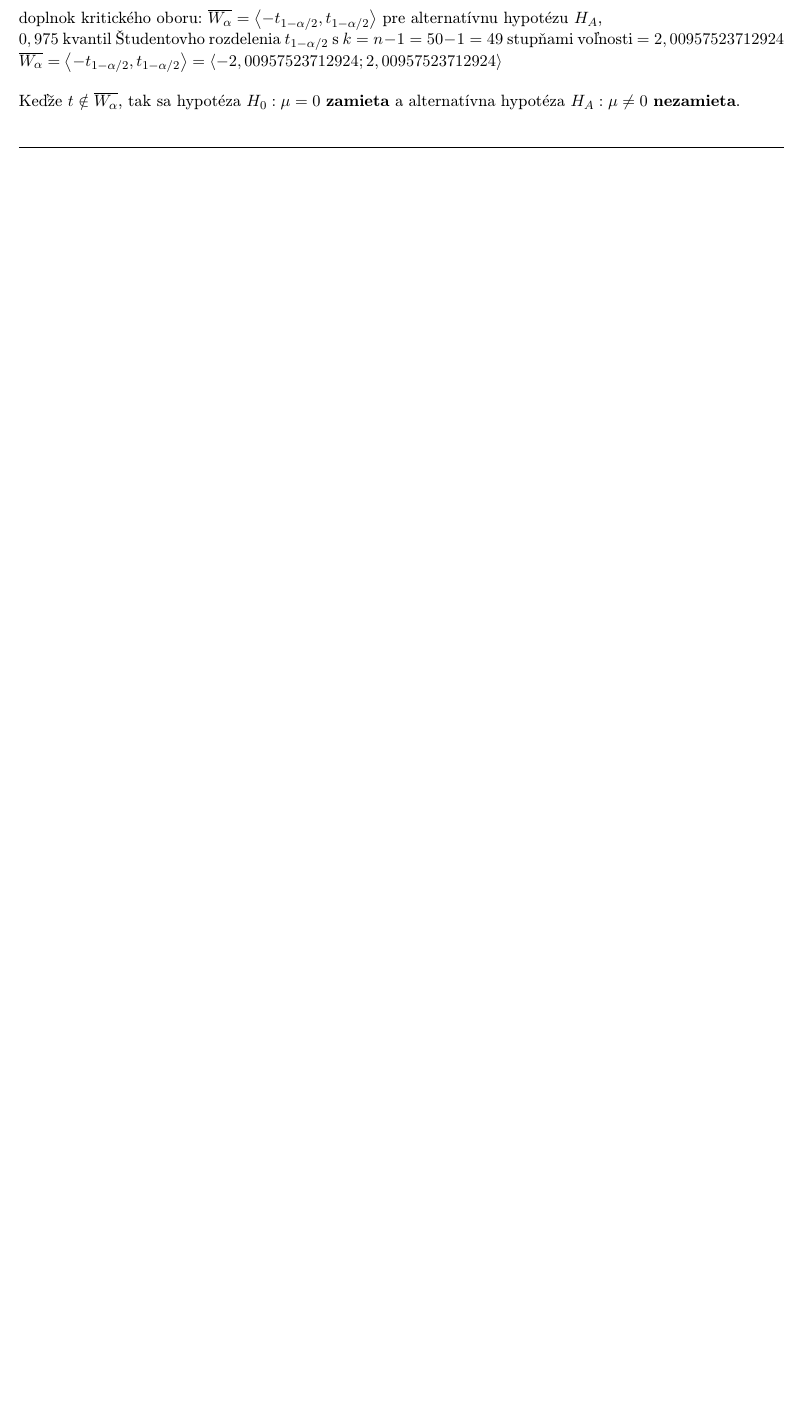
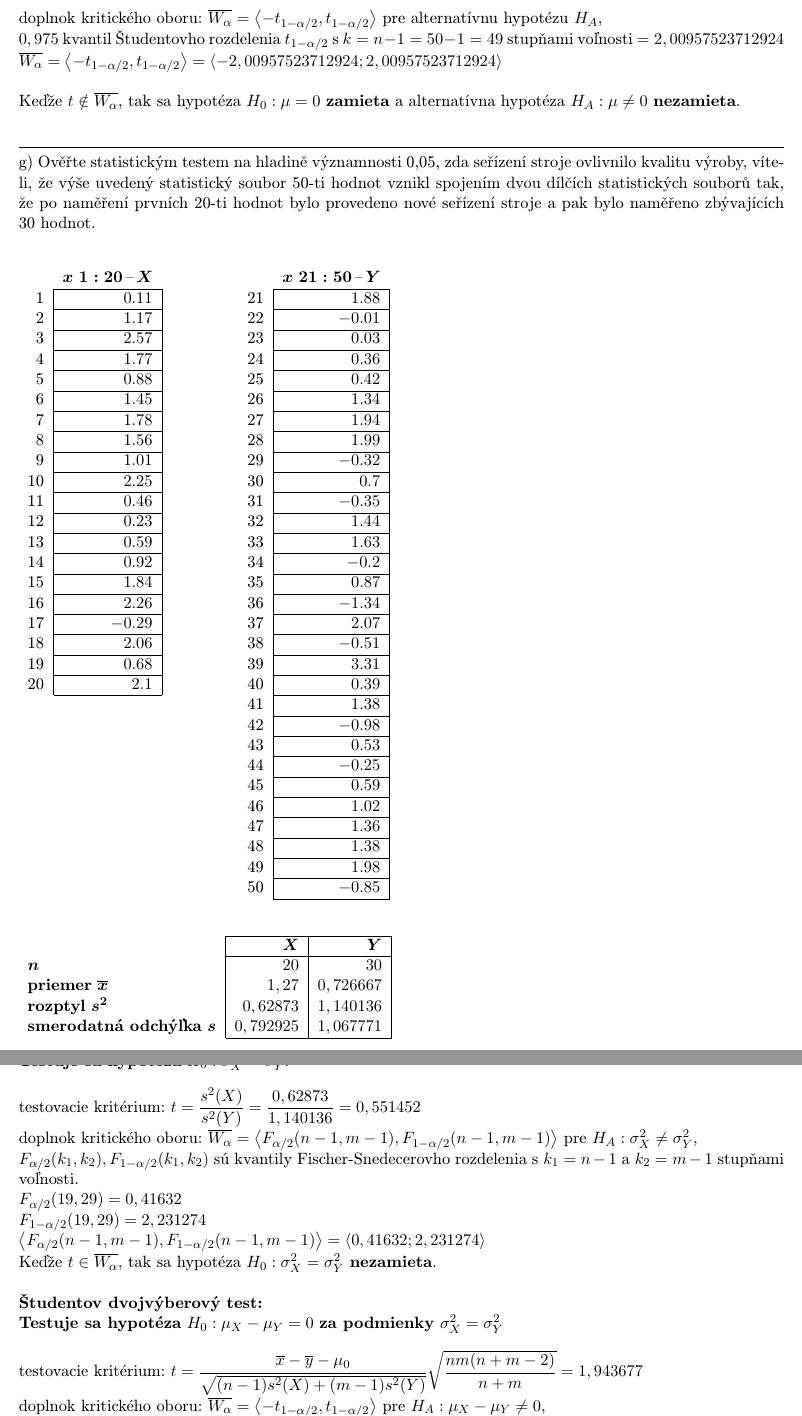
Before and after one commit to pemeth/vut-fit-mit, a LaTeX document (MIT1/MSP/projekt/xnemet04.tex): part of page 7 of 7 before the commit and two parts of pages 7 and 8 of 8 after it, the two joined at a grey line, cut so that both start at the same text, the shorter picture padded with empty space. Compiled offline with pdfLaTeX.

Commit message:
Finish writing up subtask g) of task 1

```diff
--- a/MIT1/MSP/projekt/xnemet04.tex
+++ b/MIT1/MSP/projekt/xnemet04.tex
@@ -294,3 +294,97 @@
     Keďže $t \notin \overline{W_\alpha}$, tak sa hypotéza $H_0 : \mu = 0$ \textbf{zamieta} a alternatívna hypotéza $H_A:\mu \neq 0$ \textbf{nezamieta}.\\
 
     \noindent\rule{\linewidth}{0.4pt}\\
+    g) Ověřte statistickým testem na hladině významnosti 0,05, zda seřízení
+    stroje ovlivnilo kvalitu výroby, víte-li, že výše uvedený statistický soubor
+    50-ti hodnot vznikl spojením dvou dílčích statistických souborů tak,
+    že po naměření prvních 20-ti hodnot bylo provedeno nové seřízení stroje
+    a pak bylo naměřeno zbývajících 30 hodnot.\\
+
+    \noindent
+    \begin{table}[H]
+        \catcode`\-=12
+		\begin{tabular}[t]{r|r|}
+			\multicolumn{1}{c}{} & \multicolumn{1}{c}{$ \boldsymbol{x\ 1:20}
+			$\,--\,$\boldsymbol{X} $} \\ \cline{2-2}
+
+			1 & $ 0.11 $ \\ \cline{2-2}
+			2 & $ 1.17 $ \\ \cline{2-2}
+			3 & $ 2.57 $ \\ \cline{2-2}
+			4 & $ 1.77 $ \\ \cline{2-2}
+			5 & $ 0.88 $ \\ \cline{2-2}
+			6 & $ 1.45 $ \\ \cline{2-2}
+			7 & $ 1.78 $ \\ \cline{2-2}
+			8 & $ 1.56 $ \\ \cline{2-2}
+			9 & $ 1.01 $ \\ \cline{2-2}
+			10 & $ 2.25 $ \\ \cline{2-2}
+			11 & $ 0.46 $ \\ \cline{2-2}
+			12 & $ 0.23 $ \\ \cline{2-2}
+			13 & $ 0.59 $ \\ \cline{2-2}
+			14 & $ 0.92 $ \\ \cline{2-2}
+			15 & $ 1.84 $ \\ \cline{2-2}
+			16 & $ 2.26 $ \\ \cline{2-2}
+			17 & $ -0.29 $ \\ \cline{2-2}
+			18 & $ 2.06 $ \\ \cline{2-2}
+			19 & $ 0.68 $\\ \cline{2-2}
+			20 & $ 2.1 $ \\ \cline{2-2}
+		\end{tabular}
+%
+		\hspace{4em}
+%
+		\begin{tabular}[t]{r|r|}
+			\multicolumn{1}{c}{} & \multicolumn{1}{c}{$ \boldsymbol{x\ 21:50}
+			$\,--\,$ \boldsymbol{Y} $} \\ \cline{2-2}
+
+			21 & $ 1.88 $ \\ \cline{2-2}
+			22 & $ -0.01 $ \\ \cline{2-2}
+			23 & $ 0.03 $ \\ \cline{2-2}
+			24 & $ 0.36 $ \\ \cline{2-2}
+			25 & $ 0.42 $ \\ \cline{2-2}
+			26 & $ 1.34 $ \\ \cline{2-2}
+			27 & $ 1.94 $ \\ \cline{2-2}
+			28 & $ 1.99 $ \\ \cline{2-2}
+			29 & $ -0.32 $ \\ \cline{2-2}
+			30 & $ 0.7 $ \\ \cline{2-2}
+			31 & $ -0.35 $ \\ \cline{2-2}
+			32 & $ 1.44 $ \\ \cline{2-2}
+			33 & $ 1.63 $ \\ \cline{2-2}
+			34 & $ -0.2 $ \\ \cline{2-2}
+			35 & $ 0.87 $ \\ \cline{2-2}
+			36 & $ -1.34 $ \\ \cline{2-2}
+			37 & $ 2.07 $ \\ \cline{2-2}
+			38 & $ -0.51 $ \\ \cline{2-2}
+			39 & $ 3.31 $ \\ \cline{2-2}
+			40 & $ 0.39 $ \\ \cline{2-2}
+			41 & $ 1.38 $ \\ \cline{2-2}
+			42 & $ -0.98 $ \\ \cline{2-2}
+			43 & $ 0.53 $ \\ \cline{2-2}
+			44 & $ -0.25 $ \\ \cline{2-2}
+			45 & $ 0.59 $ \\ \cline{2-2}
+			46 & $ 1.02 $ \\ \cline{2-2}
+			47 & $ 1.36 $ \\ \cline{2-2}
+			48 & $ 1.38 $ \\ \cline{2-2}
+			49 & $ 1.98 $ \\ \cline{2-2}
+			50 & $ -0.85 $ \\ \cline{2-2}
+		\end{tabular}
+	\end{table}
+
+    \begin{table}[H]
+        \catcode`\-=12
+        \begin{tabular}{l|r|r|}
+            \cline{2-3}
+            & $ \boldsymbol{X} $ & $ \boldsymbol{Y} $ \\
+            \cline{2-3}
+			$ \boldsymbol{n} $ & $ 20 $ & $ 30 $ \\
+			\textbf{priemer} $ \boldsymbol{\overline{x}} $ & $ 1,27 $
+			& $ 0,726667 $ \\
+
+			\textbf{rozptyl} $ \boldsymbol{s^2} $ & $ 0,62873 $
+			& $ 1,140136 $ \\
+
+			\textbf{smerodatná odchýľka} $ \boldsymbol{s} $ & $ 0,792925 $
+            & $ 1,067771 $ \\
+            \cline{2-3}
+		\end{tabular}
+    \end{table}
+
+    \newpage
@@ -296,0 +395,17 @@
+    \noindent
+    testovacie kritérium: $t = \dfrac{s^2(X)}{s^2(Y)} = \dfrac{0,62873}{1,140136} = 0,551452$\\
+    doplnok kritického oboru: $\overline{W_\alpha} = \left\langle F_{\alpha/2}(n-1,m-1), F_{1-\alpha/2}(n-1,m-1) \right\rangle$ pre $H_A : \sigma_X^2 \neq \sigma_Y^2$,\\
+    $F_{\alpha/2}(k_1,k_2), F_{1-\alpha/2}(k_1,k_2)$ sú kvantily Fischer-Snedecerovho rozdelenia s $k_1 = n-1$ a $k_2 = m-1$ stupňami voľnosti.\\
+    $F_{\alpha/2}(19,29) = 0,41632$\\
+    $F_{1-\alpha/2}(19,29) = 2,231274$\\
+    $\left\langle F_{\alpha/2}(n-1,m-1), F_{1-\alpha/2}(n-1,m-1) \right\rangle = \left\langle 0,41632 ; 2,231274 \right\rangle$\\
+    Keďže $t \in \overline{W_\alpha}$, tak sa hypotéza $H_0 : \sigma_X^2 = \sigma_Y^2$ \textbf{nezamieta}.\\
+
+    \noindent
+    \textbf{Študentov dvojvýberový test:}\\
+    \textbf{Testuje sa hypotéza} $H_0 : \mu_X - \mu_Y = 0$ \textbf{za podmienky} $\sigma_X^2 = \sigma_Y^2$\\
+
+    \noindent
+    testovacie kritérium: $t = \dfrac{\overline{x}-\overline{y}-\mu_0}{\sqrt{(n-1)s^2(X)+(m-1)s^2(Y)}}\sqrt{\dfrac{nm(n+m-2)}{n+m}} = 1,943677$\\
+    doplnok kritického oboru: $\overline{W_\alpha} = \left\langle -t_{1-\alpha/2}, t_{1-\alpha/2} \right\rangle$ pre $H_A : \mu_X - \mu_Y \neq 0$,\\
+    $t_{1-\alpha/2}$ - kvantil Študentovho rozdelenia s $k=n+m-2=20+30-2=48$ stupňami voľnosti.\\
```
Also changed, not shown: MIT1/MSP/projekt/xnemet04.tex (7 more changed lines).
